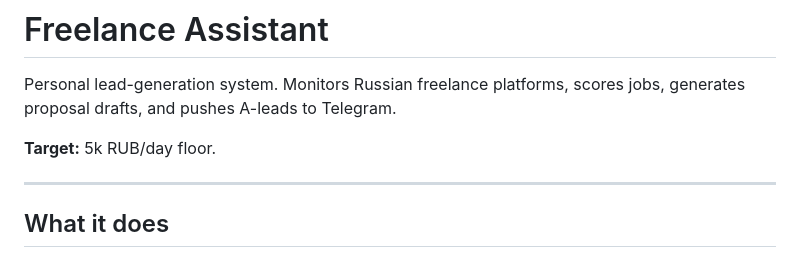
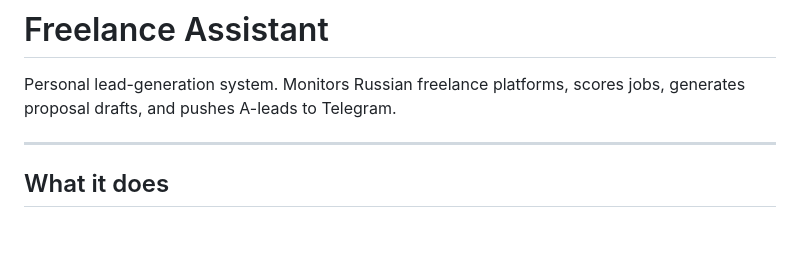
Before and after one commit to KirillBaranov/freelance-assistant, a Markdown page: README.md, the part around the change. Drawn GitHub-style; blank space fills up the shorter version.

Commit message:
chore: update readme.md

```diff
--- a/README.md
+++ b/README.md
@@ -1,8 +1,6 @@
 # Freelance Assistant
 
 Personal lead-generation system. Monitors Russian freelance platforms, scores jobs, generates proposal drafts, and pushes A-leads to Telegram.
-
-**Target:** 5k RUB/day floor.
 
 ---
 
```
